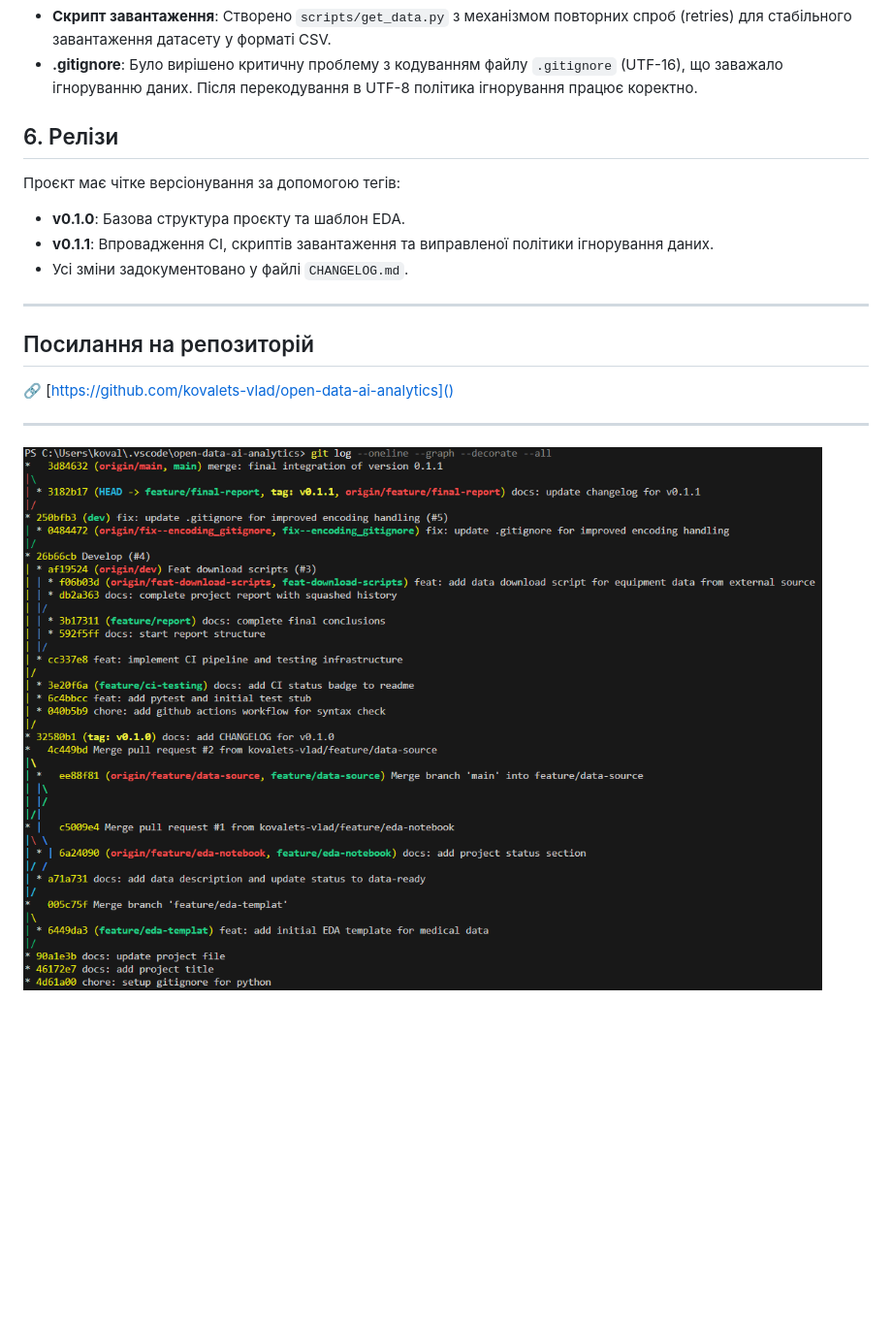
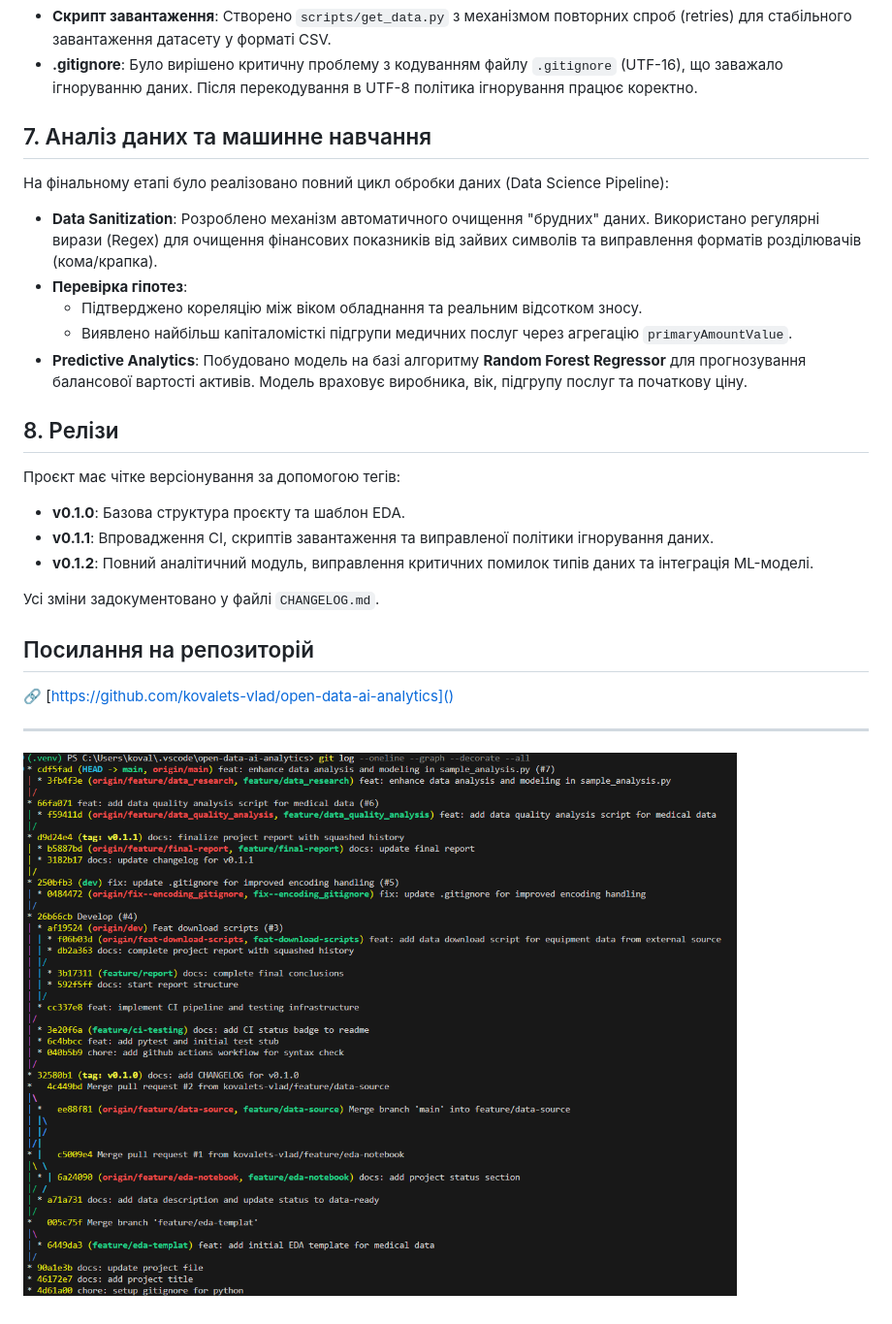
Before and after one commit to kovalets-vlad/open-data-ai-analytics, a Markdown page: reports/REPORT.md, the part around the change. Shown: that part at 97% size. Drawn GitHub-style; pictures changed too: reports/img/git-graph.png; blank space fills up the shorter version.

Commit message:
docs: update project report with data analysis and machine learning details

```diff
--- a/reports/REPORT.md
+++ b/reports/REPORT.md
@@ -37,15 +37,25 @@
 - **Скрипт завантаження**: Створено `scripts/get_data.py` з механізмом повторних спроб (retries) для стабільного завантаження датасету у форматі CSV.
 - **.gitignore**: Було вирішено критичну проблему з кодуванням файлу `.gitignore` (UTF-16), що заважало ігноруванню даних. Після перекодування в UTF-8 політика ігнорування працює коректно.
 
-## 6. Релізи
+## 7. Аналіз даних та машинне навчання
+
+На фінальному етапі було реалізовано повний цикл обробки даних (Data Science Pipeline):
+
+- **Data Sanitization**: Розроблено механізм автоматичного очищення "брудних" даних. Використано регулярні вирази (Regex) для очищення фінансових показників від зайвих символів та виправлення форматів розділювачів (кома/крапка).
+- **Перевірка гіпотез**:
+    - Підтверджено кореляцію між віком обладнання та реальним відсотком зносу.
+    - Виявлено найбільш капіталомісткі підгрупи медичних послуг через агрегацію `primaryAmountValue`.
+- **Predictive Analytics**: Побудовано модель на базі алгоритму **Random Forest Regressor** для прогнозування балансової вартості активів. Модель враховує виробника, вік, підгрупу послуг та початкову ціну.
+
+## 8. Релізи
 
 Проєкт має чітке версіонування за допомогою тегів:
 
 - **v0.1.0**: Базова структура проєкту та шаблон EDA.
 - **v0.1.1**: Впровадження CI, скриптів завантаження та виправленої політики ігнорування даних.
-- Усі зміни задокументовано у файлі `CHANGELOG.md`.
+- **v0.1.2**: Повний аналітичний модуль, виправлення критичних помилок типів даних та інтеграція ML-моделі.
 
----
+Усі зміни задокументовано у файлі `CHANGELOG.md`.
 
 ## Посилання на репозиторій
 
```
Also changed, not shown: CHANGELOG.md (+18 -0 lines).
